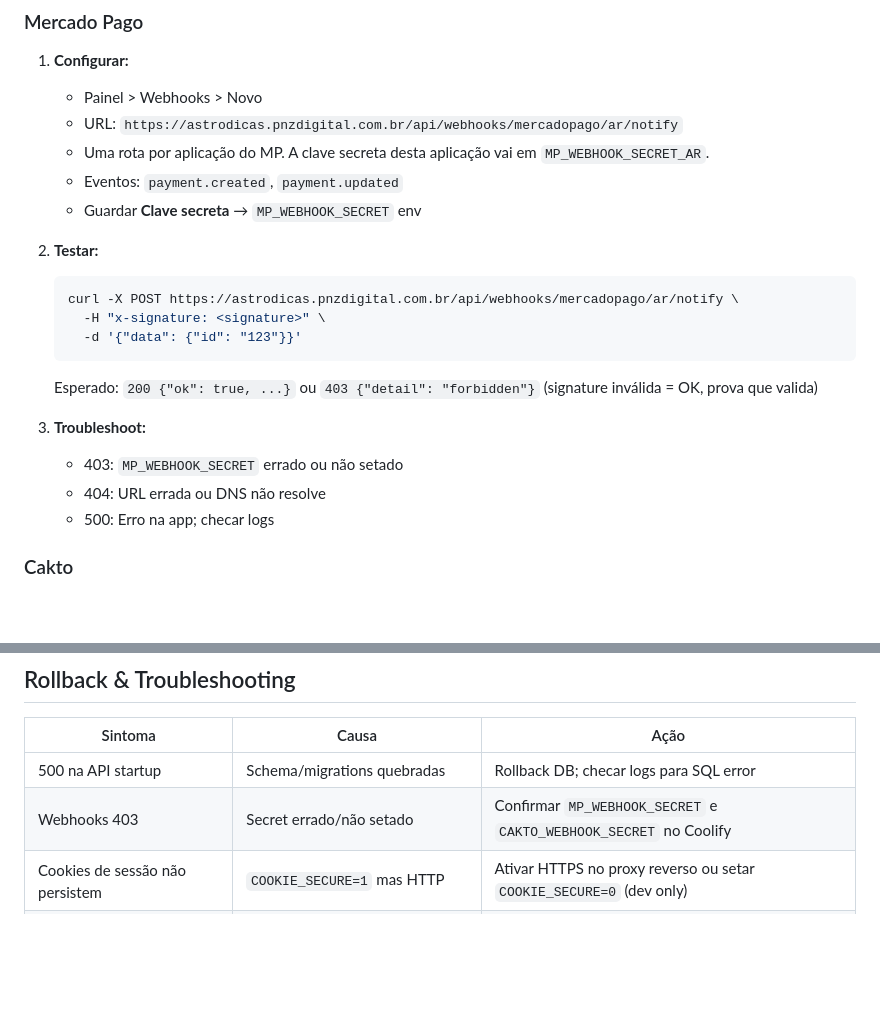
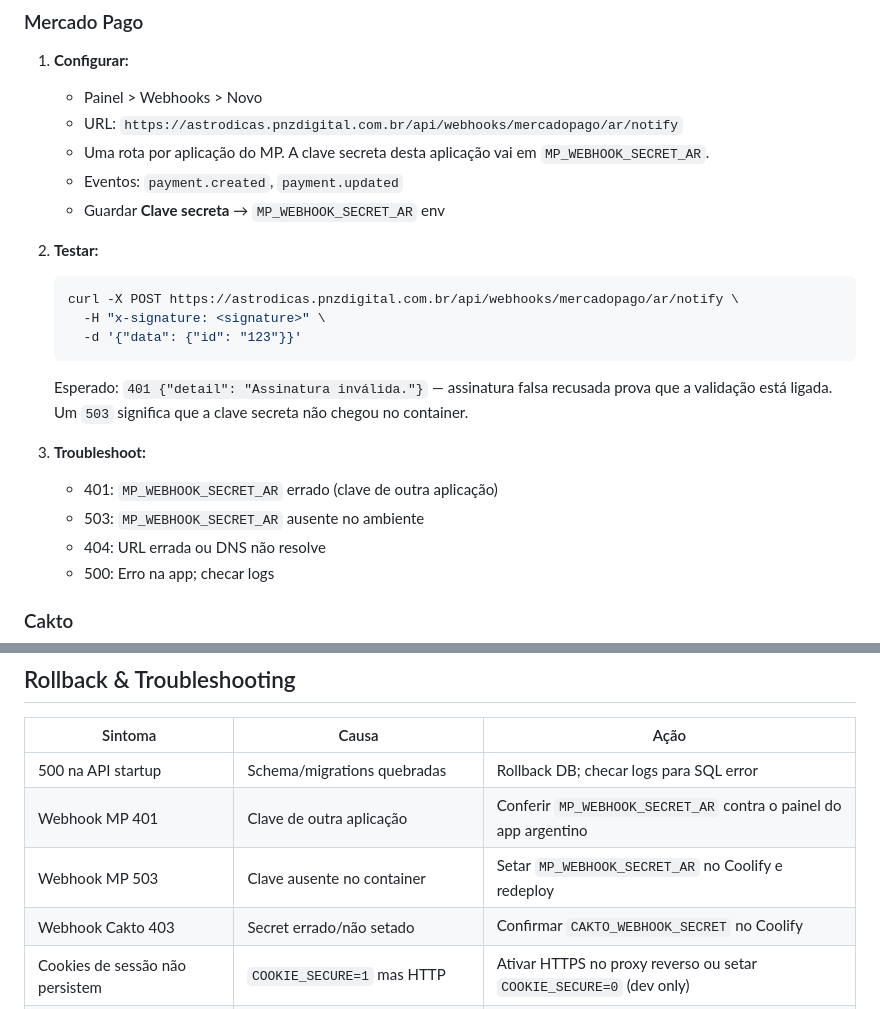
Before and after one commit to pnzdigital/projeto-astrodicas-brasil-site, a Markdown page: DEPLOY.md, 2 parts joined by grey strips. GitHub-like rendering; blank space fills up the shorter version.

Commit message:
docs(deploy): point the Mercado Pago runbook at the Argentine route
The webhook section still named MP_WEBHOOK_SECRET and promised a 403 for a
bad signature; the route answers 401, and 503 is the separate case where the
secret never reached the container. Getting these wrong costs time in the one
situation where the runbook is read: a paid order that never got released.

Co-Authored-By: Claude Opus 5 <noreply@anthropic.com>

````diff
--- a/DEPLOY.md
+++ b/DEPLOY.md
@@ -83,7 +83,7 @@ Obrigatórias marcar com ⚠️.
    - URL: `https://astrodicas.pnzdigital.com.br/api/webhooks/mercadopago/ar/notify`
    - Uma rota por aplicação do MP. A clave secreta desta aplicação vai em `MP_WEBHOOK_SECRET_AR`.
    - Eventos: `payment.created`, `payment.updated`
-   - Guardar **Clave secreta** → `MP_WEBHOOK_SECRET` env
+   - Guardar **Clave secreta** → `MP_WEBHOOK_SECRET_AR` env
 
 2. **Testar:**
    ```bash
@@ -91,10 +91,12 @@ Obrigatórias marcar com ⚠️.
      -H "x-signature: <signature>" \
      -d '{"data": {"id": "123"}}'
    ```
-   Esperado: `200 {"ok": true, ...}` ou `403 {"detail": "forbidden"}` (signature inválida = OK, prova que valida)
+   Esperado: `401 {"detail": "Assinatura inválida."}` — assinatura falsa recusada prova que a validação está ligada.
+   Um `503` significa que a clave secreta não chegou no container.
 
 3. **Troubleshoot:**
-   - 403: `MP_WEBHOOK_SECRET` errado ou não setado
+   - 401: `MP_WEBHOOK_SECRET_AR` errado (clave de outra aplicação)
+   - 503: `MP_WEBHOOK_SECRET_AR` ausente no ambiente
    - 404: URL errada ou DNS não resolve
    - 500: Erro na app; checar logs
 
@@ -151,7 +153,9 @@ Obrigatórias marcar com ⚠️.
 | Sintoma | Causa | Ação |
 |---|---|---|
 | 500 na API startup | Schema/migrations quebradas | Rollback DB; checar logs para SQL error |
-| Webhooks 403 | Secret errado/não setado | Confirmar `MP_WEBHOOK_SECRET` e `CAKTO_WEBHOOK_SECRET` no Coolify |
+| Webhook MP 401 | Clave de outra aplicação | Conferir `MP_WEBHOOK_SECRET_AR` contra o painel do app argentino |
+| Webhook MP 503 | Clave ausente no container | Setar `MP_WEBHOOK_SECRET_AR` no Coolify e redeploy |
+| Webhook Cakto 403 | Secret errado/não setado | Confirmar `CAKTO_WEBHOOK_SECRET` no Coolify |
 | Cookies de sessão não persistem | `COOKIE_SECURE=1` mas HTTP | Ativar HTTPS no proxy reverso ou setar `COOKIE_SECURE=0` (dev only) |
 | `/oferta-lua-*` serve 200 em dash | `ROLE` env incorreto ou nginx config errada | Verificar nginx.runtime.conf mapeamento Host |
 | E-mail não chega | `RESEND_API_KEY` vazio ou inválido | Checar API key no Resend; logs da app |
````
